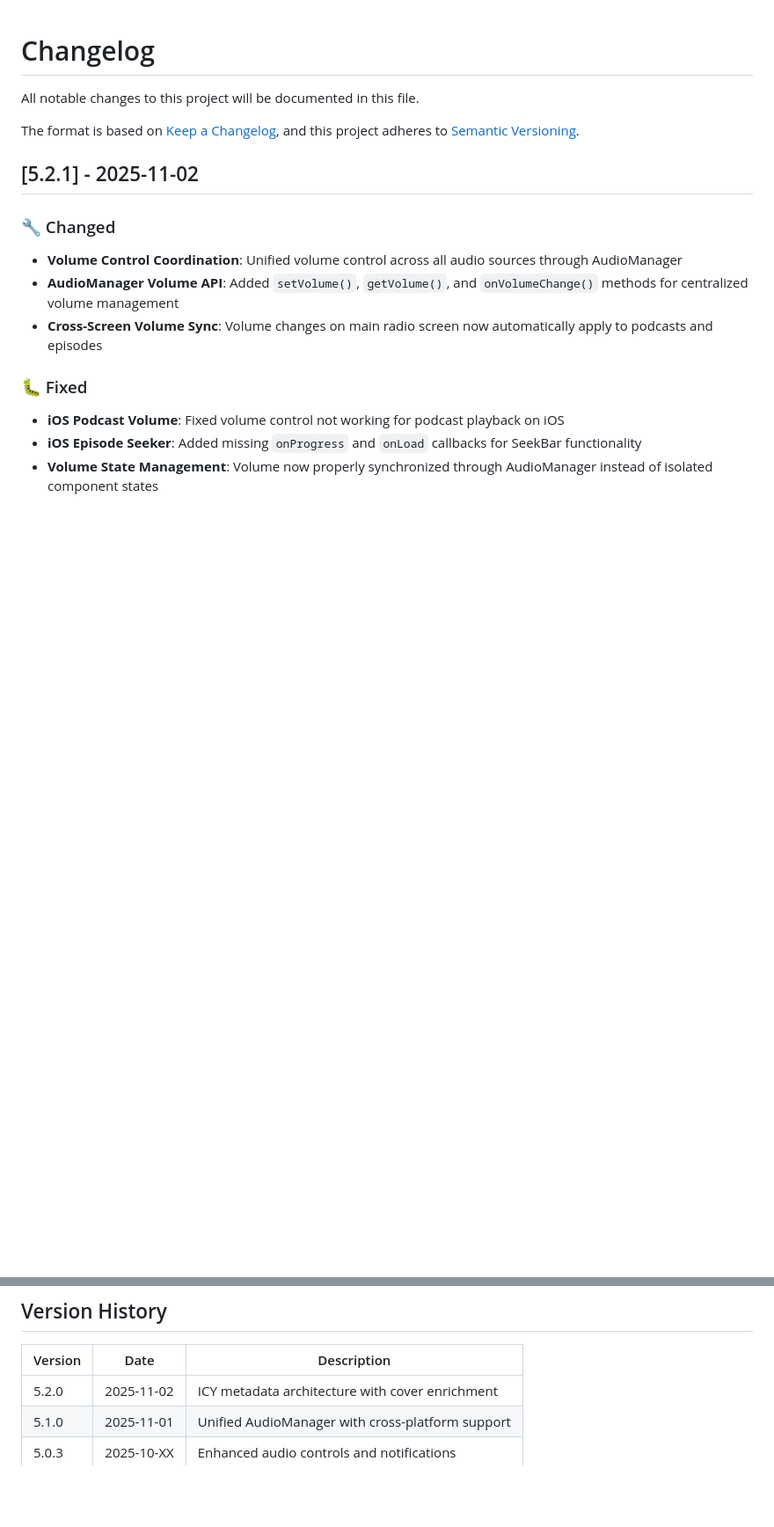
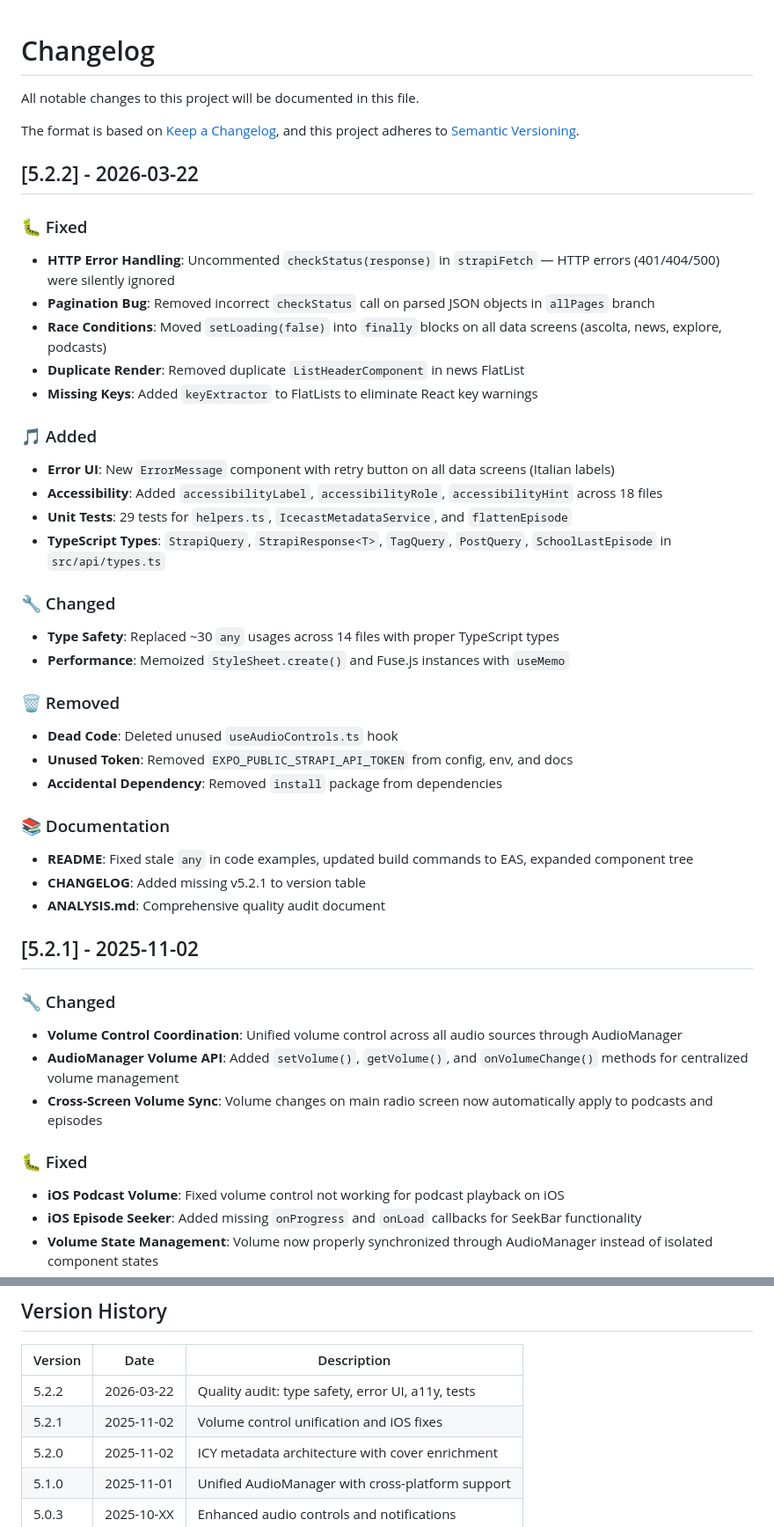
Before and after one commit to mlongano/WeberadioPlayer, a Markdown page: CHANGELOG.md, 2 parts joined by grey strips. Shown at 88% size. Rendered like a GitHub page; blank space fills up the shorter version.

```diff
--- a/CHANGELOG.md
+++ b/CHANGELOG.md
@@ -4,6 +4,40 @@ All notable changes to this project will be documented in this file.
 
 The format is based on [Keep a Changelog](https://keepachangelog.com/en/1.0.0/),
 and this project adheres to [Semantic Versioning](https://semver.org/spec/v2.0.0.html).
+
+## [5.2.2] - 2026-03-22
+
+### 🐛 Fixed
+
+- **HTTP Error Handling**: Uncommented `checkStatus(response)` in `strapiFetch` — HTTP errors (401/404/500) were silently ignored
+- **Pagination Bug**: Removed incorrect `checkStatus` call on parsed JSON objects in `allPages` branch
+- **Race Conditions**: Moved `setLoading(false)` into `finally` blocks on all data screens (ascolta, news, explore, podcasts)
+- **Duplicate Render**: Removed duplicate `ListHeaderComponent` in news FlatList
+- **Missing Keys**: Added `keyExtractor` to FlatLists to eliminate React key warnings
+
+### 🎵 Added
+
+- **Error UI**: New `ErrorMessage` component with retry button on all data screens (Italian labels)
+- **Accessibility**: Added `accessibilityLabel`, `accessibilityRole`, `accessibilityHint` across 18 files
+- **Unit Tests**: 29 tests for `helpers.ts`, `IcecastMetadataService`, and `flattenEpisode`
+- **TypeScript Types**: `StrapiQuery`, `StrapiResponse<T>`, `TagQuery`, `PostQuery`, `SchoolLastEpisode` in `src/api/types.ts`
+
+### 🔧 Changed
+
+- **Type Safety**: Replaced ~30 `any` usages across 14 files with proper TypeScript types
+- **Performance**: Memoized `StyleSheet.create()` and Fuse.js instances with `useMemo`
+
+### 🗑️ Removed
+
+- **Dead Code**: Deleted unused `useAudioControls.ts` hook
+- **Unused Token**: Removed `EXPO_PUBLIC_STRAPI_API_TOKEN` from config, env, and docs
+- **Accidental Dependency**: Removed `install` package from dependencies
+
+### 📚 Documentation
+
+- **README**: Fixed stale `any` in code examples, updated build commands to EAS, expanded component tree
+- **CHANGELOG**: Added missing v5.2.1 to version table
+- **ANALYSIS.md**: Comprehensive quality audit document
 
 ## [5.2.1] - 2025-11-02
 
@@ -186,6 +220,8 @@ and this project adheres to [Semantic Versioning](https://semver.org/spec/v2.0.0
 
 | Version | Date       | Description                                      |
 |---------|------------|--------------------------------------------------|
+| 5.2.2   | 2026-03-22 | Quality audit: type safety, error UI, a11y, tests|
+| 5.2.1   | 2025-11-02 | Volume control unification and iOS fixes         |
 | 5.2.0   | 2025-11-02 | ICY metadata architecture with cover enrichment  |
 | 5.1.0   | 2025-11-01 | Unified AudioManager with cross-platform support |
 | 5.0.3   | 2025-10-XX | Enhanced audio controls and notifications        |
```
Also changed, not shown: ANALYSIS.md (added, +411 -0 lines), README.md (+41 -18 lines).
